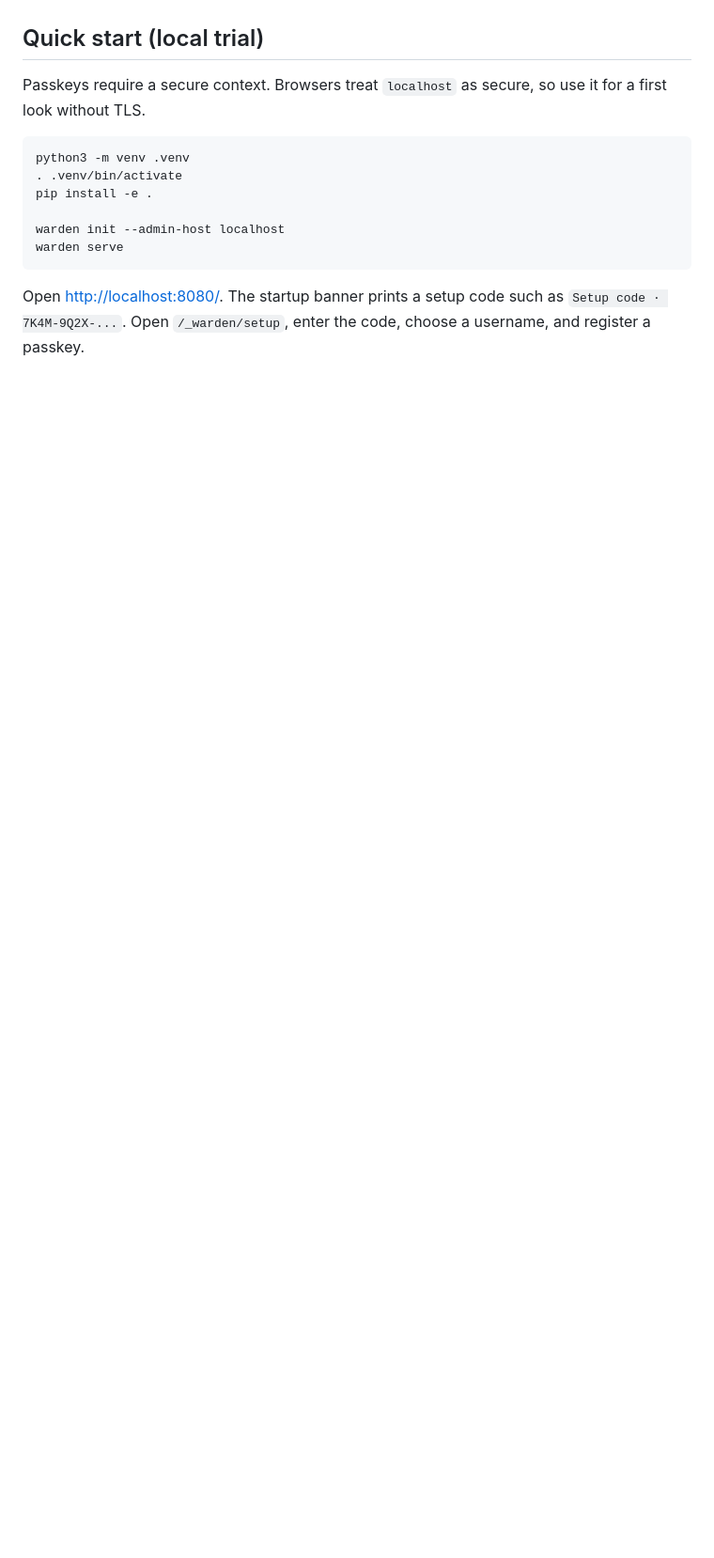
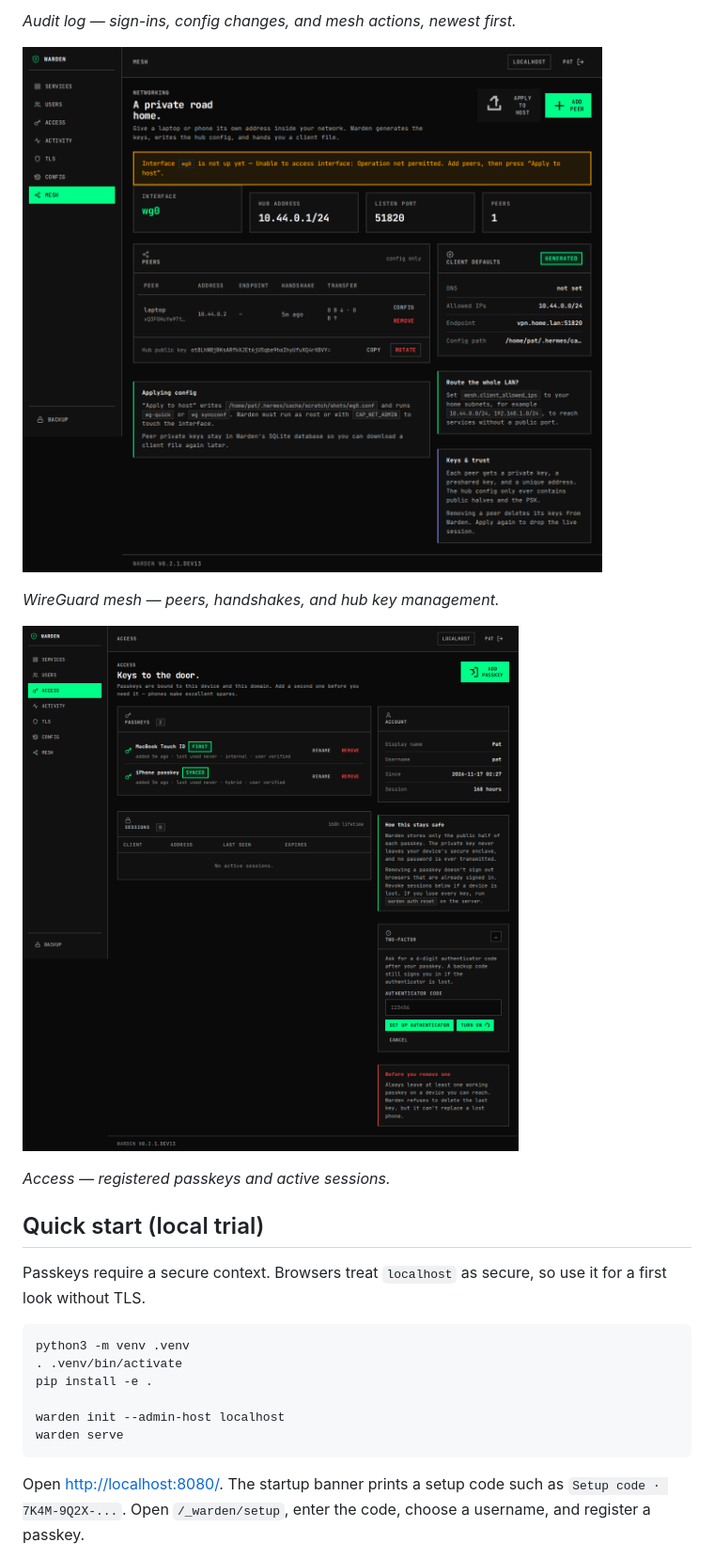
Before and after one commit to patpadgett/warden, a Markdown page: README.md, the part around one of its changes. Shown at 94% size. Rendered like a GitHub page; pictures changed too: assets/screenshots/mesh.png (added), assets/screenshots/passkeys.png (added); folded sections open; blank space fills up the shorter version.

```diff
--- a/README.md
+++ b/README.md
@@ -49,3 +65,14 @@ and every service behind `auth: true` shares that sign-in.
+*Audit log — sign-ins, config changes, and mesh actions, newest first.*
+
+![Warden WireGuard mesh](assets/screenshots/mesh.png)
+
+*WireGuard mesh — peers, handshakes, and hub key management.*
+
+![Warden passkeys and sessions](assets/screenshots/passkeys.png)
+
+*Access — registered passkeys and active sessions.*
+
+</details>
 
 ## Quick start (local trial)
 
```
Also changed, not shown: other parts of README.md (+16 -0 lines), assets/screenshots/activity.png (added), assets/screenshots/dashboard.png (added).
